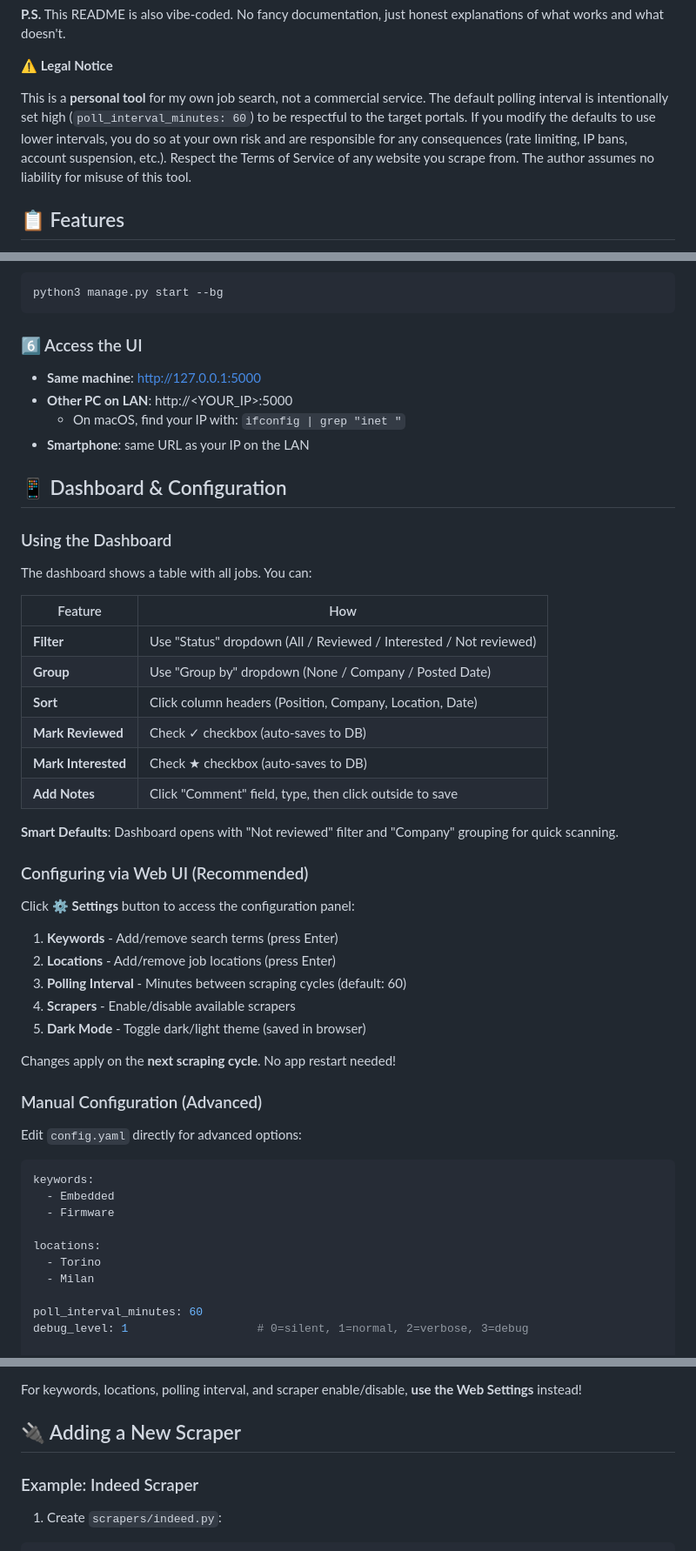
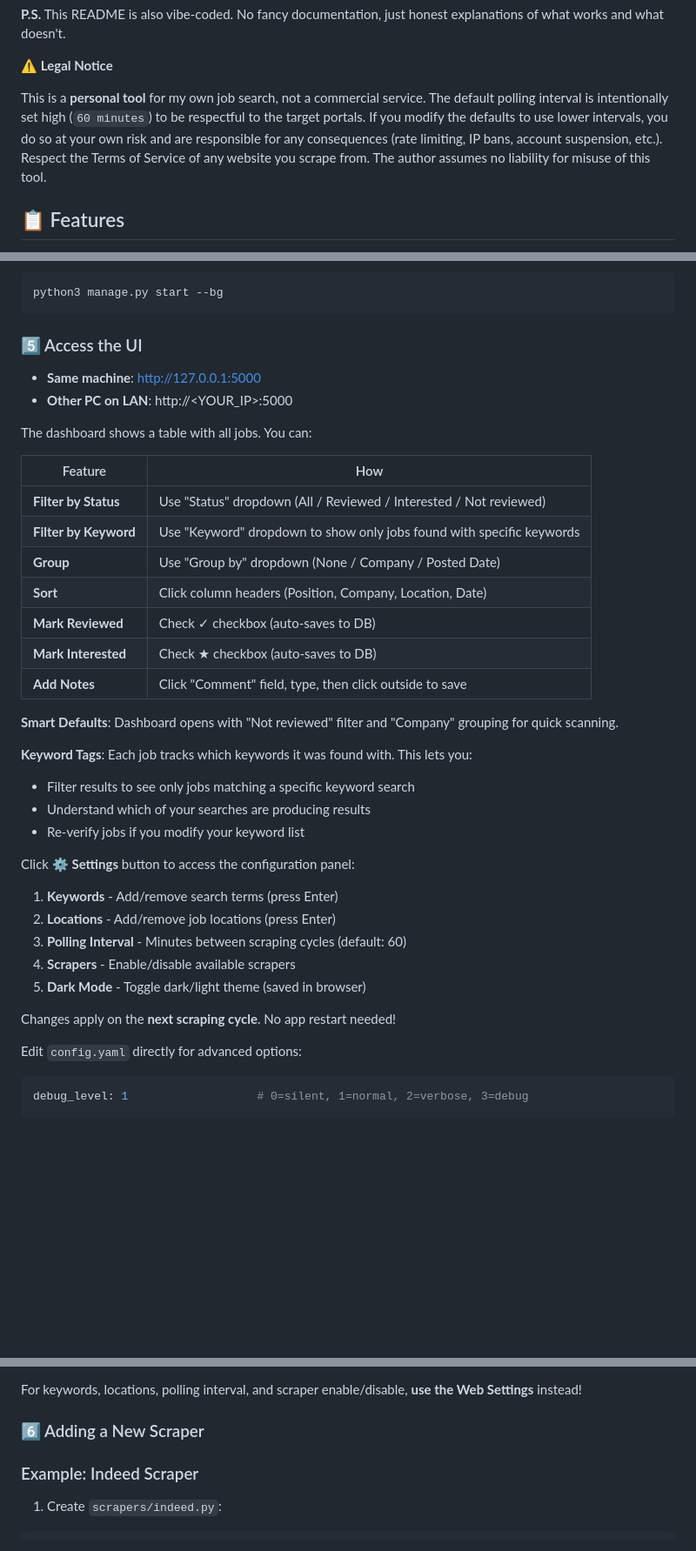
Before and after one commit to sciorty/JobsScraper, a Markdown page: README.md, 3 parts joined by grey strips. Shown at 87% size. Rendered like a GitHub page; blank space fills up the shorter version.

Commit message:
docs: updated readme

````diff
--- a/README.md
+++ b/README.md
@@ -20,7 +20,7 @@ It's rough around the edges, not production-ready, and likely full of bugs. But
 
 ⚠️ **Legal Notice**
 
-This is a **personal tool** for my own job search, not a commercial service. The default polling interval is intentionally set high (`poll_interval_minutes: 60`) to be respectful to the target portals. If you modify the defaults to use lower intervals, you do so at your own risk and are responsible for any consequences (rate limiting, IP bans, account suspension, etc.). Respect the Terms of Service of any website you scrape from. The author assumes no liability for misuse of this tool.
+This is a **personal tool** for my own job search, not a commercial service. The default polling interval is intentionally set high (`60 minutes`) to be respectful to the target portals. If you modify the defaults to use lower intervals, you do so at your own risk and are responsible for any consequences (rate limiting, IP bans, account suspension, etc.). Respect the Terms of Service of any website you scrape from. The author assumes no liability for misuse of this tool.
 
 ## 📋 Features
 
@@ -131,22 +111,17 @@ Output:
 python3 manage.py start --bg
 ```
 
-### 6️⃣ Access the UI
+### 5️⃣ Access the UI
 
 - **Same machine**: http://127.0.0.1:5000
 - **Other PC on LAN**: http://<YOUR_IP>:5000
-  - On macOS, find your IP with: `ifconfig | grep "inet "`
-- **Smartphone**: same URL as your IP on the LAN
-
-## 📱 Dashboard & Configuration
-
-### Using the Dashboard
 
 The dashboard shows a table with all jobs. You can:
 
 | Feature | How |
 |---------|-----|
-| **Filter** | Use "Status" dropdown (All / Reviewed / Interested / Not reviewed) |
+| **Filter by Status** | Use "Status" dropdown (All / Reviewed / Interested / Not reviewed) |
+| **Filter by Keyword** | Use "Keyword" dropdown to show only jobs found with specific keywords |
 | **Group** | Use "Group by" dropdown (None / Company / Posted Date) |
 | **Sort** | Click column headers (Position, Company, Location, Date) |
 | **Mark Reviewed** | Check ✓ checkbox (auto-saves to DB) |
@@ -155,7 +130,10 @@ The dashboard shows a table with all jobs. You can:
 
 **Smart Defaults**: Dashboard opens with "Not reviewed" filter and "Company" grouping for quick scanning.
 
-### Configuring via Web UI (Recommended)
+**Keyword Tags**: Each job tracks which keywords it was found with. This lets you:
+- Filter results to see only jobs matching a specific keyword search
+- Understand which of your searches are producing results
+- Re-verify jobs if you modify your keyword list
 
 Click **⚙️ Settings** button to access the configuration panel:
 
@@ -167,20 +145,9 @@ Click **⚙️ Settings** button to access the configuration panel:
 
 Changes apply on the **next scraping cycle**. No app restart needed!
 
-### Manual Configuration (Advanced)
-
 Edit `config.yaml` directly for advanced options:
 
 ```yaml
-keywords:
-  - Embedded
-  - Firmware
-
-locations:
-  - Torino
-  - Milan
-
-poll_interval_minutes: 60
 debug_level: 1                   # 0=silent, 1=normal, 2=verbose, 3=debug
 
 scrapers:
@@ -198,7 +165,7 @@ scrapers:
 
 For keywords, locations, polling interval, and scraper enable/disable, **use the Web Settings** instead!
 
-## 🔌 Adding a New Scraper
+### 6️⃣ Adding a New Scraper
 
 ### Example: Indeed Scraper
 
````
Also changed, not shown: other parts of README.md (+2 -22 lines).
